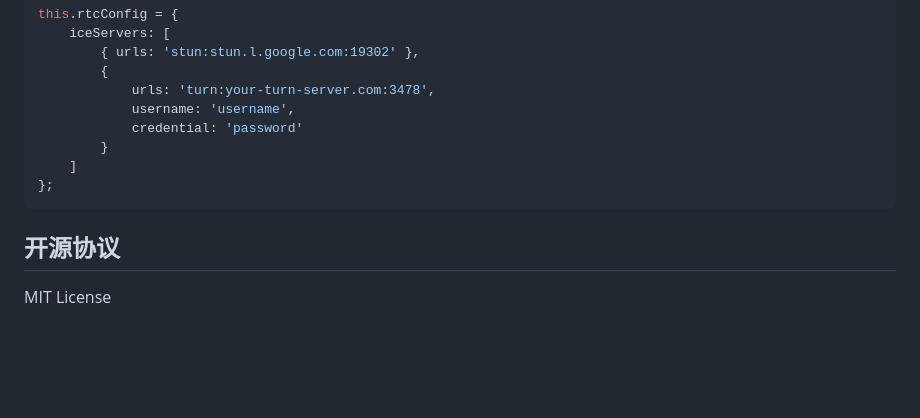
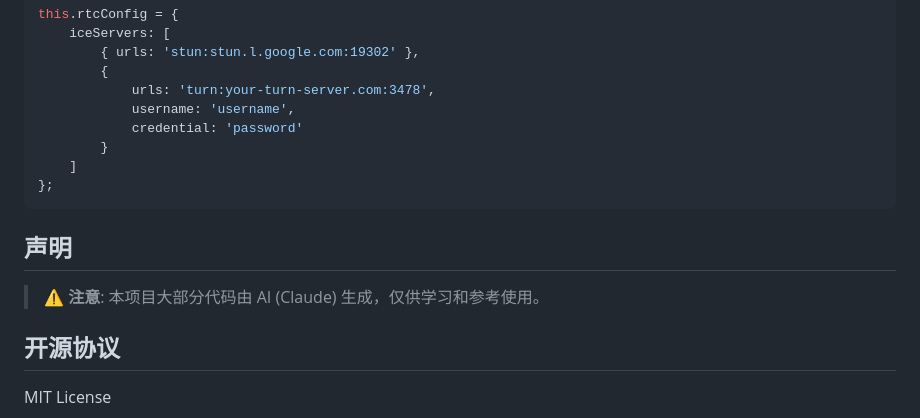
Before and after one commit to Nk-YMZ/Screen2Gether, a Markdown page: README.md, the part around the change. GitHub-like rendering; blank space fills up the shorter version.

Commit message:
docs: 添加AI生成声明

````diff
--- a/README.md
+++ b/README.md
@@ -151,6 +151,10 @@ this.rtcConfig = {
 };
 ```
 
+## 声明
+
+> ⚠️ **注意**: 本项目大部分代码由 AI (Claude) 生成，仅供学习和参考使用。
+
 ## 开源协议
 
 MIT License
````
